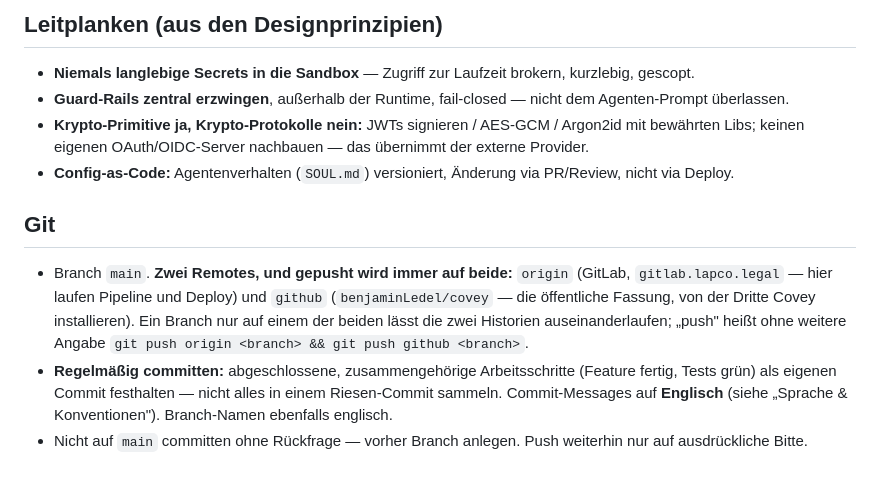
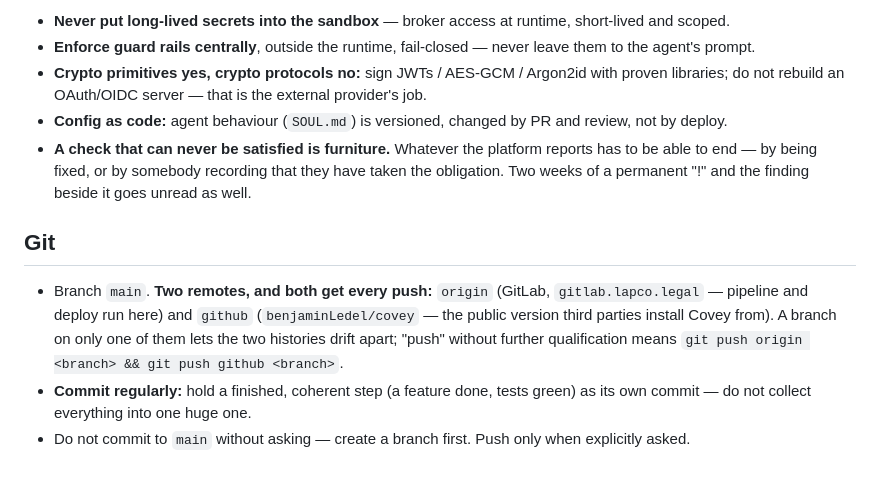
Before and after one commit to benjaminLedel/covey, a Markdown page: CLAUDE.md, the part around one of its changes. Rendered like a GitHub page.

```diff
--- a/CLAUDE.md
+++ b/CLAUDE.md
@@ -99,13 +106,12 @@ Begründung: ein Binary → `go.mod` in der Wurzel, `web/` + `migrations/` als G
 
-## Leitplanken (aus den Designprinzipien)
-
-- **Niemals langlebige Secrets in die Sandbox** — Zugriff zur Laufzeit brokern, kurzlebig, gescopt.
-- **Guard-Rails zentral erzwingen**, außerhalb der Runtime, fail-closed — nicht dem Agenten-Prompt überlassen.
-- **Krypto-Primitive ja, Krypto-Protokolle nein:** JWTs signieren / AES-GCM / Argon2id mit bewährten Libs; keinen eigenen OAuth/OIDC-Server nachbauen — das übernimmt der externe Provider.
-- **Config-as-Code:** Agentenverhalten (`SOUL.md`) versioniert, Änderung via PR/Review, nicht via Deploy.
+- **Never put long-lived secrets into the sandbox** — broker access at runtime, short-lived and scoped.
+- **Enforce guard rails centrally**, outside the runtime, fail-closed — never leave them to the agent's prompt.
+- **Crypto primitives yes, crypto protocols no:** sign JWTs / AES-GCM / Argon2id with proven libraries; do not rebuild an OAuth/OIDC server — that is the external provider's job.
+- **Config as code:** agent behaviour (`SOUL.md`) is versioned, changed by PR and review, not by deploy.
+- **A check that can never be satisfied is furniture.** Whatever the platform reports has to be able to end — by being fixed, or by somebody recording that they have taken the obligation. Two weeks of a permanent "!" and the finding beside it goes unread as well.
 
 ## Git
 
-- Branch `main`. **Zwei Remotes, und gepusht wird immer auf beide:** `origin` (GitLab, `gitlab.lapco.legal` — hier laufen Pipeline und Deploy) und `github` (`benjaminLedel/covey` — die öffentliche Fassung, von der Dritte Covey installieren). Ein Branch nur auf einem der beiden lässt die zwei Historien auseinanderlaufen; „push" heißt ohne weitere Angabe `git push origin <branch> && git push github <branch>`.
-- **Regelmäßig committen:** abgeschlossene, zusammengehörige Arbeitsschritte (Feature fertig, Tests grün) als eigenen Commit festhalten — nicht alles in einem Riesen-Commit sammeln. Commit-Messages auf **Englisch** (siehe „Sprache & Konventionen"). Branch-Namen ebenfalls englisch.
-- Nicht auf `main` committen ohne Rückfrage — vorher Branch anlegen. Push weiterhin nur auf ausdrückliche Bitte.
+- Branch `main`. **Two remotes, and both get every push:** `origin` (GitLab, `gitlab.lapco.legal` — pipeline and deploy run here) and `github` (`benjaminLedel/covey` — the public version third parties install Covey from). A branch on only one of them lets the two histories drift apart; "push" without further qualification means `git push origin <branch> && git push github <branch>`.
+- **Commit regularly:** hold a finished, coherent step (a feature done, tests green) as its own commit — do not collect everything into one huge one.
+- Do not commit to `main` without asking — create a branch first. Push only when explicitly asked.
```
Also changed, not shown: other parts of CLAUDE.md (+70 -63 lines).
